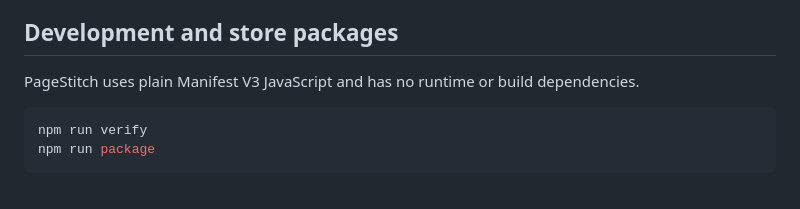
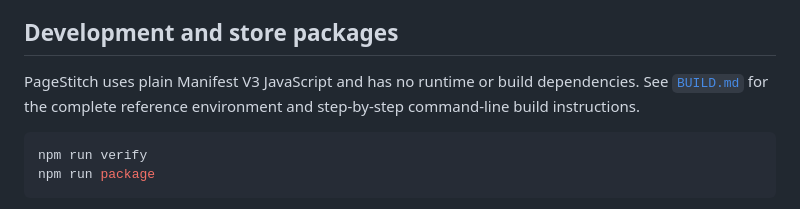
Before and after one commit to HS2YS/PageStitch, a Markdown page: README.md, the part around the change. Rendered like a GitHub page.

````diff
--- a/README.md
+++ b/README.md
@@ -37,6 +37,8 @@ The primary shortcut is `Alt+Shift+P`. Shortcut assignments can be changed from
 ## Development and store packages
 
 PageStitch uses plain Manifest V3 JavaScript and has no runtime or build dependencies.
+See [`BUILD.md`](BUILD.md) for the complete reference environment and
+step-by-step command-line build instructions.
 
 ```sh
 npm run verify
````
Also changed, not shown: BUILD.md (added, +194 -0 lines).
